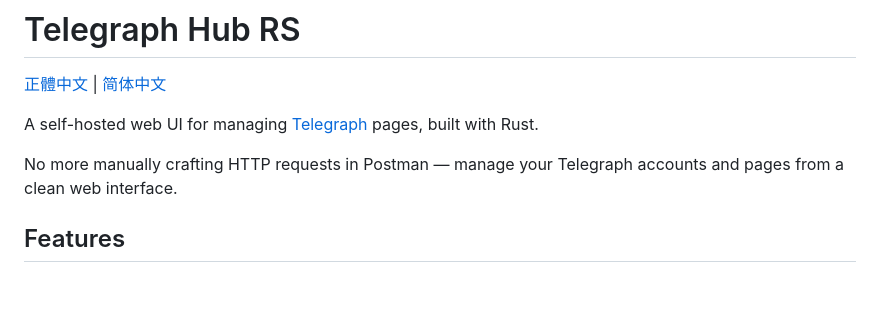
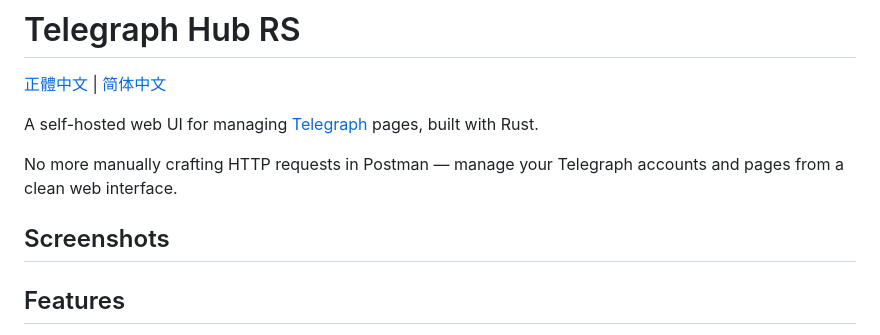
Before and after one commit to zeta987/telegraph-hub-rs, a Markdown page: README.md, the part around the change. Drawn GitHub-style; blank space fills up the shorter version.

Commit message:
docs: add screenshots section placeholder to all READMEs
Co-Authored-By: Claude Opus 4.6 (1M context) <noreply@anthropic.com>

```diff
--- a/README.md
+++ b/README.md
@@ -5,6 +5,8 @@
 A self-hosted web UI for managing [Telegraph](https://telegra.ph) pages, built with Rust.
 
 No more manually crafting HTTP requests in Postman — manage your Telegraph accounts and pages from a clean web interface.
+
+## Screenshots
 
 ## Features
 
```
Also changed, not shown: README.zh-CN.md (+2 -0 lines), README.zh-TW.md (+2 -0 lines).
